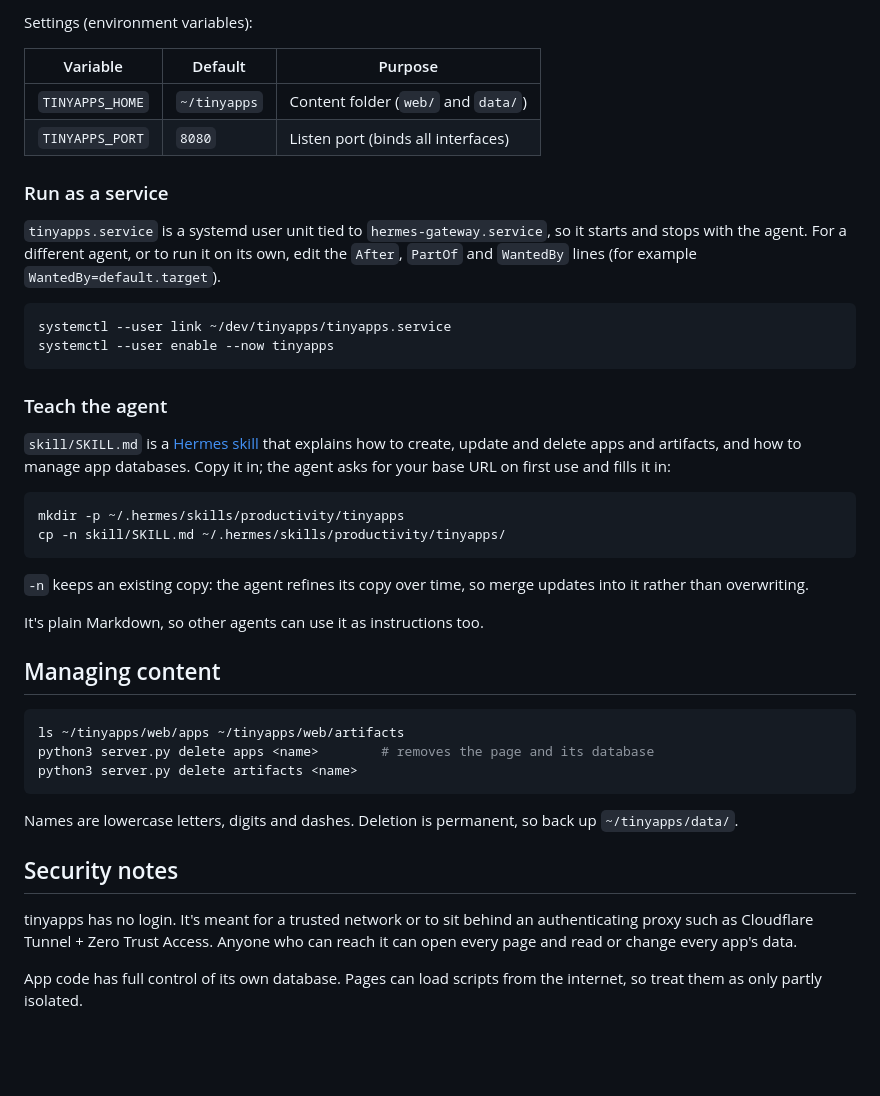
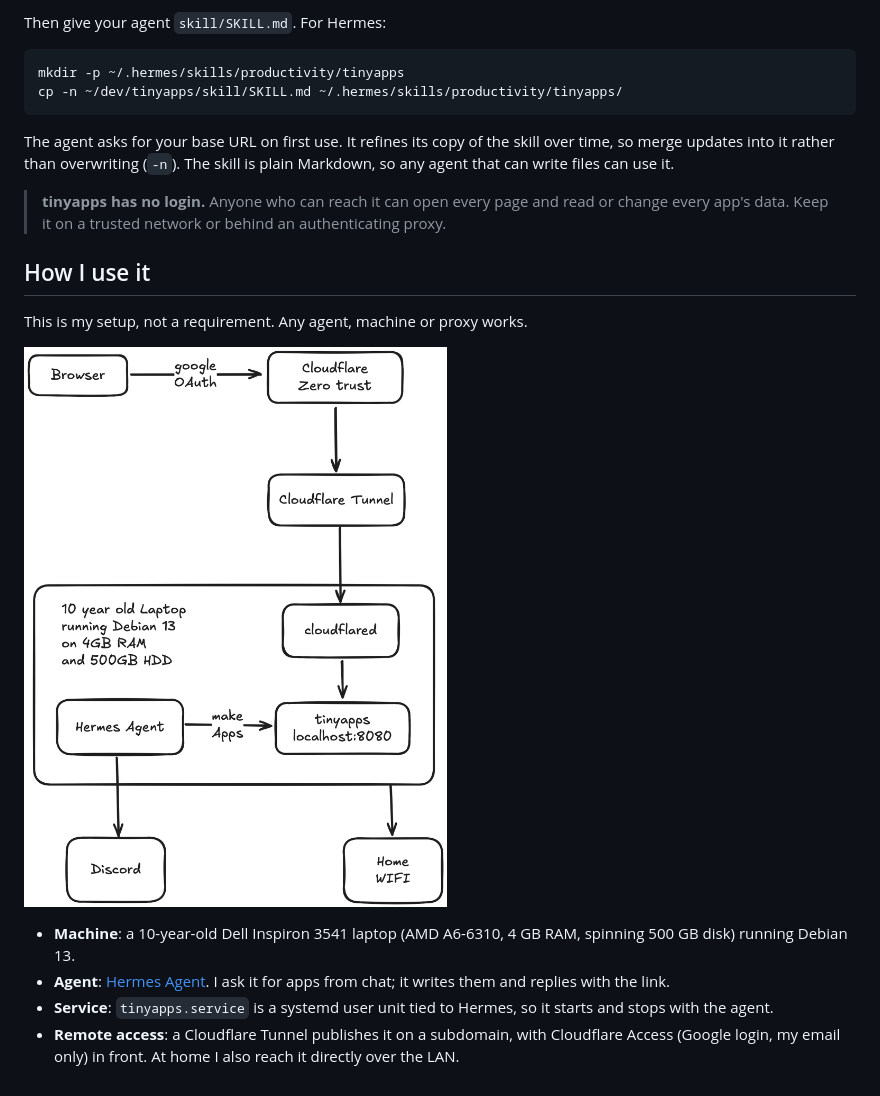
Before and after one commit to arjunmahishi/tinyapps, a Markdown page: README.md, the part around one of its changes. Drawn GitHub-style; pictures changed too: docs/my-setup.png (added); blank space fills up the shorter version.

````diff
--- a/README.md
+++ b/README.md
@@ -77,55 +47,30 @@ python3 server.py                      # serves ~/tinyapps on :8080
-Settings (environment variables):
-
-| Variable | Default | Purpose |
-|---|---|---|
-| `TINYAPPS_HOME` | `~/tinyapps` | Content folder (`web/` and `data/`) |
-| `TINYAPPS_PORT` | `8080` | Listen port (binds all interfaces) |
-
-### Run as a service
-
-`tinyapps.service` is a systemd user unit tied to `hermes-gateway.service`, so
-it starts and stops with the agent. For a different agent, or to run it on its
-own, edit the `After`, `PartOf` and `WantedBy` lines (for example
-`WantedBy=default.target`).
-
-```bash
-systemctl --user link ~/dev/tinyapps/tinyapps.service
-systemctl --user enable --now tinyapps
-```
-
-### Teach the agent
-
-`skill/SKILL.md` is a [Hermes skill](https://hermes-agent.nousresearch.com/docs/developer-guide/creating-skills)
-that explains how to create, update and delete apps and artifacts, and how to
-manage app databases. Copy it in; the agent asks for your base URL on first use
-and fills it in:
+Then give your agent `skill/SKILL.md`. For Hermes:
 
 ```bash
 mkdir -p ~/.hermes/skills/productivity/tinyapps
-cp -n skill/SKILL.md ~/.hermes/skills/productivity/tinyapps/
+cp -n ~/dev/tinyapps/skill/SKILL.md ~/.hermes/skills/productivity/tinyapps/
 ```
 
-`-n` keeps an existing copy: the agent refines its copy over time, so merge
-updates into it rather than overwriting.
+The agent asks for your base URL on first use. It refines its copy of the
+skill over time, so merge updates into it rather than overwriting (`-n`).
+The skill is plain Markdown, so any agent that can write files can use it.
 
-It's plain Markdown, so other agents can use it as instructions too.
+> **tinyapps has no login.** Anyone who can reach it can open every page and
+> read or change every app's data. Keep it on a trusted network or behind an
+> authenticating proxy.
 
-## Managing content
+## How I use it
 
-```bash
-ls ~/tinyapps/web/apps ~/tinyapps/web/artifacts
-python3 server.py delete apps <name>        # removes the page and its database
-python3 server.py delete artifacts <name>
-```
+This is my setup, not a requirement. Any agent, machine or proxy works.
 
-Names are lowercase letters, digits and dashes. Deletion is permanent, so back
-up `~/tinyapps/data/`.
+![My setup](docs/my-setup.png)
 
-## Security notes
-
-tinyapps has no login. It's meant for a trusted network or to sit behind an
-authenticating proxy such as Cloudflare Tunnel + Zero Trust Access. Anyone who
-can reach it can open every page and read or change every app's data.
-
-App code has full control of its own database. Pages can load scripts from
-the internet, so treat them as only partly isolated.
+- **Machine**: a 10-year-old Dell Inspiron 3541 laptop (AMD A6-6310, 4 GB
+  RAM, spinning 500 GB disk) running Debian 13.
+- **Agent**: [Hermes Agent](https://github.com/NousResearch/hermes-agent). I
+  ask it for apps from chat; it writes them and replies with the link.
+- **Service**: `tinyapps.service` is a systemd user unit tied to Hermes, so it
+  starts and stops with the agent.
+- **Remote access**: a Cloudflare Tunnel publishes it on a subdomain, with
+  Cloudflare Access (Google login, my email only) in front. At home I also
+  reach it directly over the LAN.
````
Also changed, not shown: other parts of README.md (+36 -66 lines), docs/how-it-works.png (added).
